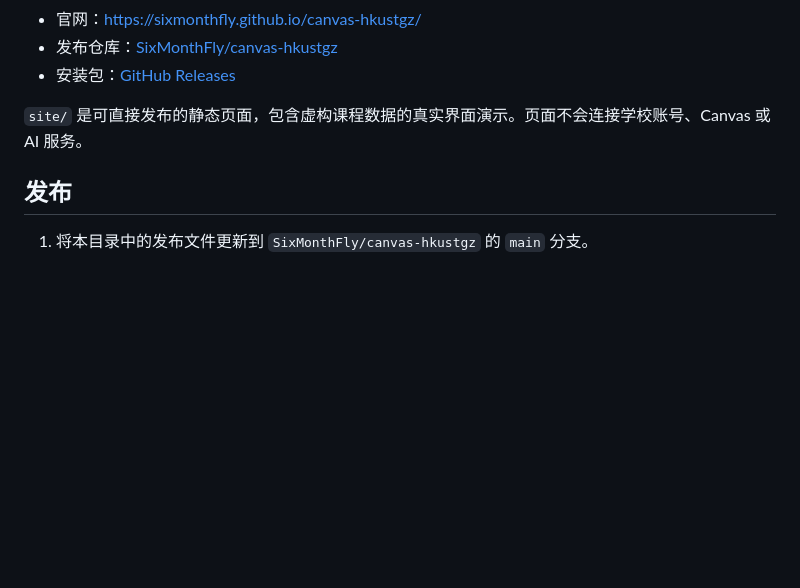
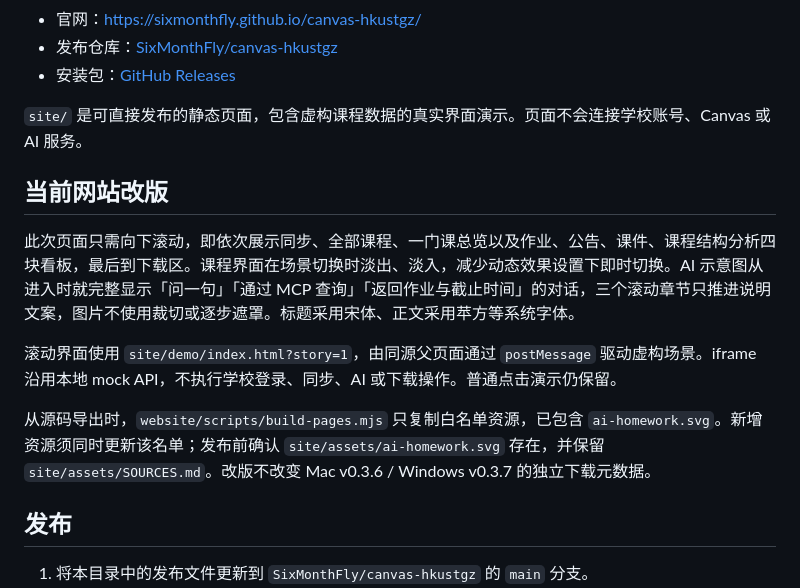
Before and after one commit to SixMonthFly/canvas-hkustgz, a Markdown page: README.md, the part around the change. Rendered like a GitHub page; blank space fills up the shorter version.

Commit message:
Document the scroll-led website and AI homework example

```diff
--- a/README.md
+++ b/README.md
@@ -7,6 +7,14 @@
 - 安装包：[GitHub Releases](https://github.com/SixMonthFly/canvas-hkustgz/releases)
 
 `site/` 是可直接发布的静态页面，包含虚构课程数据的真实界面演示。页面不会连接学校账号、Canvas 或 AI 服务。
+
+## 当前网站改版
+
+此次页面只需向下滚动，即依次展示同步、全部课程、一门课总览以及作业、公告、课件、课程结构分析四块看板，最后到下载区。课程界面在场景切换时淡出、淡入，减少动态效果设置下即时切换。AI 示意图从进入时就完整显示「问一句」「通过 MCP 查询」「返回作业与截止时间」的对话，三个滚动章节只推进说明文案，图片不使用裁切或逐步遮罩。标题采用宋体、正文采用苹方等系统字体。
+
+滚动界面使用 `site/demo/index.html?story=1`，由同源父页面通过 `postMessage` 驱动虚构场景。iframe 沿用本地 mock API，不执行学校登录、同步、AI 或下载操作。普通点击演示仍保留。
+
+从源码导出时，`website/scripts/build-pages.mjs` 只复制白名单资源，已包含 `ai-homework.svg`。新增资源须同时更新该名单；发布前确认 `site/assets/ai-homework.svg` 存在，并保留 `site/assets/SOURCES.md`。改版不改变 Mac v0.3.6 / Windows v0.3.7 的独立下载元数据。
 
 ## 发布
 
```
